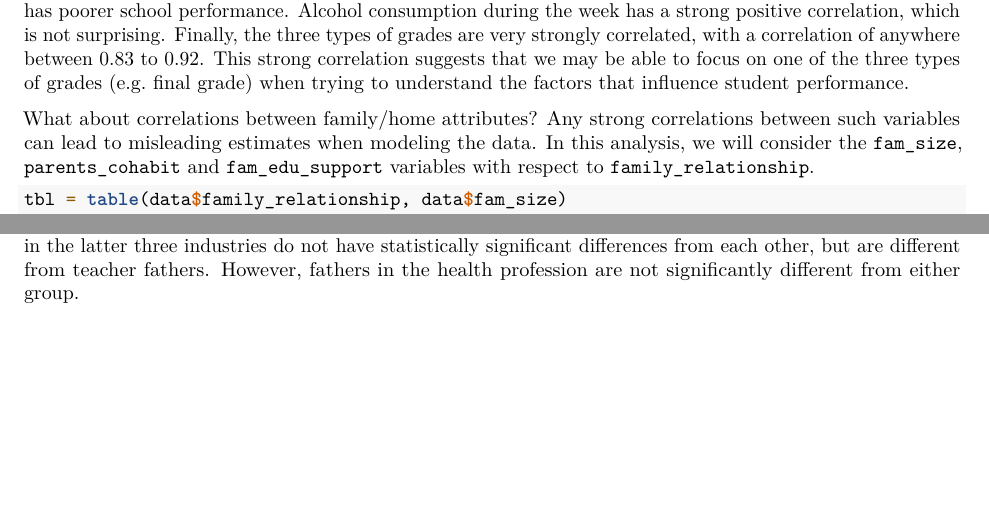
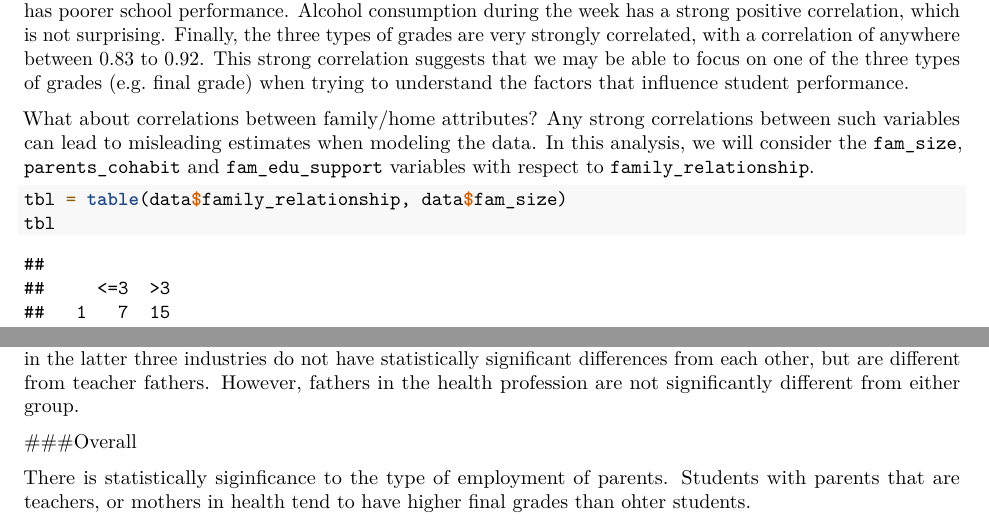
Before and after one commit to ganc/CMSC498TFinalProj, an R Markdown document (ACM_Final_Proj.Rmd): two parts of pages 5 and 17 of 17 before the commit and two parts of pages 5 and 18 of 18 after it, joined at a grey line, cut so that both start at the same text, the shorter picture padded with empty space. Rendered offline with R 4.5, knitr and Pandoc, then LaTeX, with nearby package versions; both versions are drawn in the output format of the newer one; some code elsewhere in the file could not run offline.

Commit message:
Conclusion to Employment, display family/home attr table

````diff
--- a/ACM_Final_Proj.Rmd
+++ b/ACM_Final_Proj.Rmd
@@ -2,7 +2,7 @@
 title: "ACM Final Project"
 author: "Alyster Alcudia, Cynthia Gan, Mihai Sirbu"
 date: "5/2/2015"
-output: html_document
+output: pdf_document
 ---
 
 ```{r, echo=FALSE, include=FALSE}
@@ -165,6 +165,8 @@ What about correlations between family/home attributes? Any strong correlations
 
 ```{r}
 tbl = table(data$family_relationship, data$fam_size)
+tbl
+
 chisq.test(tbl)
 ```
 
@@ -486,3 +488,8 @@ HSD.test(aov(final_grade ~ dad_job, data=data), "dad_job", group=TRUE,
 ```
 
 The split in the Tukey HSD test on father profession is slightly cleaner than that on mother profession. Teacher fathers correspond to significantly higher final scores than other, service, or at home fathers. Fathers in the latter three industries do not have statistically significant differences from each other, but are different from teacher fathers. However, fathers in the health profession are not significantly different from either group.
+
+
+###Overall
+
+There is statistically siginficance to the type of employment of parents. Students with parents that are teachers, or mothers in health tend to have higher final grades than ohter students.
````
